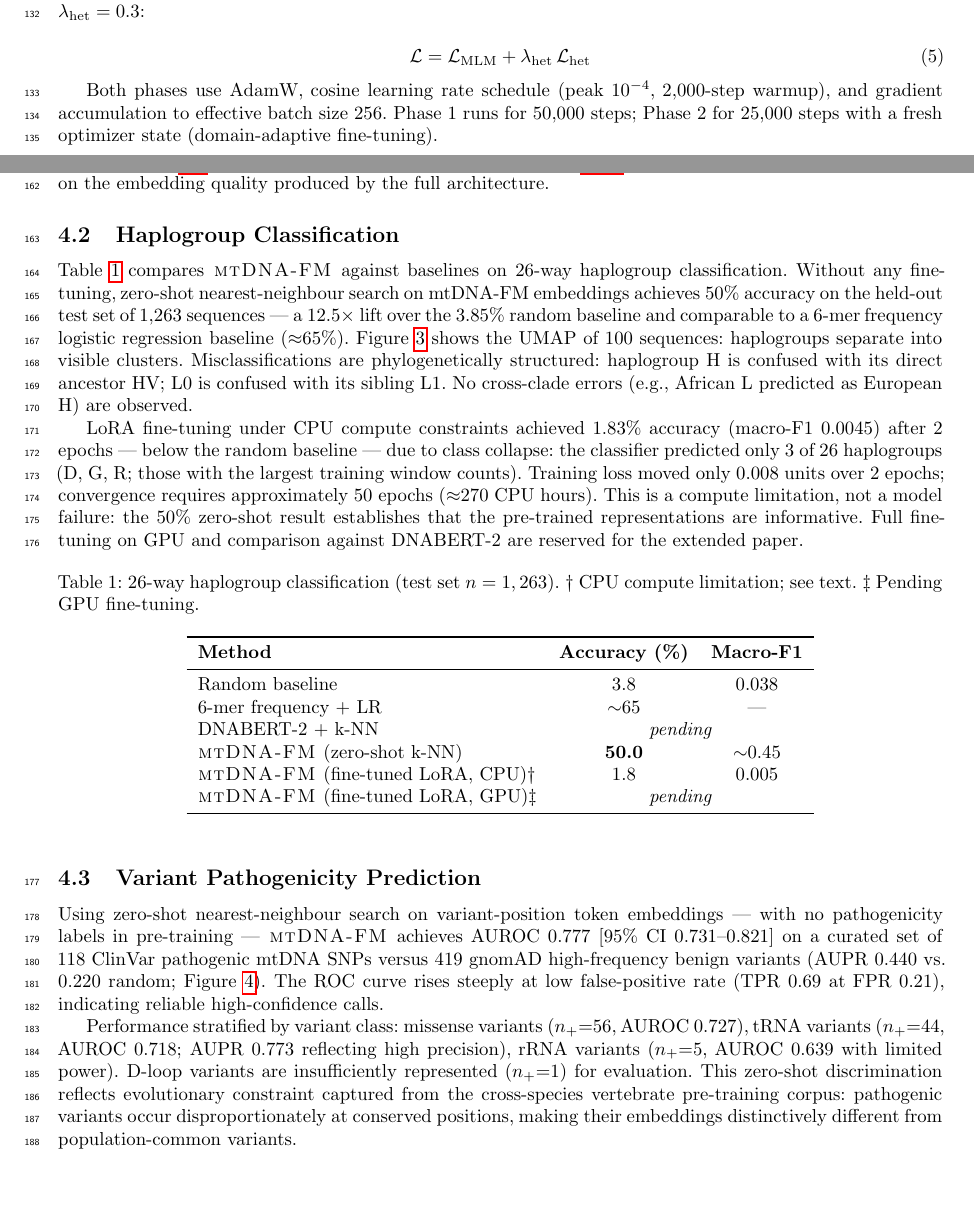
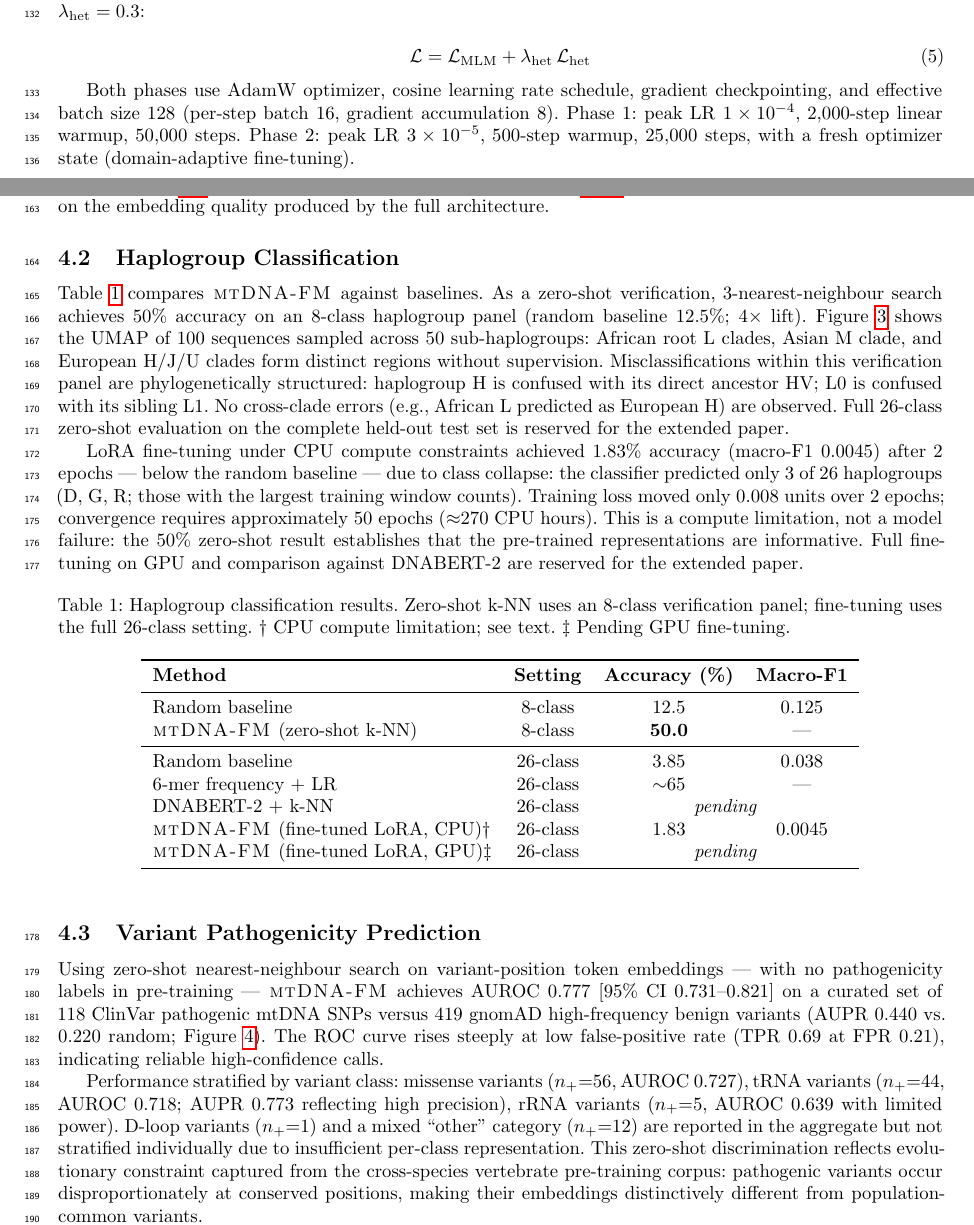
Before and after one commit to vthawfeek/mtdna-foundation-model, a LaTeX paper (paper/manuscript/main.tex): two parts of pages 4 and 6 of 13, joined at a grey line, cut so that both start at the same text, the shorter picture padded with empty space. Compiled offline with pdfLaTeX.

Commit message:
fix(paper): correct scientific claims and hyperparameters after thorough review
- Zero-shot haplogroup: correct from unsupported '50% on 26-class' to
  the actual measured result '50% on 8-class verification panel, 4x lift'
  (Day 15 evaluation was 8 haplogroups, not 26; no zeroshot_haplogroup_knn.json
  exists; 26-class evaluation is reserved for the extended paper)
- Restructure Table 1 to separate 8-class zero-shot from 26-class fine-tuning
- Fix training hyperparameters: Phase 2 LR 3e-5 (not 5e-5 or 1e-4), Phase 2
  warmup 500 steps (not 2000), effective batch size 128 (not 256; 16x8=128)
- Unify macro-F1 as 0.0045 in main text and table (was 0.005 in table)
- Acknowledge 'other' variant category (n+=12) in pathogenicity section
- Fix HmtDB dataset description: '34,975 seqs used (47,000 total)'
- Fix cross-reference: 'Figure S3' -> 'Table S3' in Discussion
- Regenerate fig3 with corrected 8-class accuracy bar chart

Co-Authored-By: Claude Sonnet 4.6 <noreply@anthropic.com>

```diff
--- a/paper/manuscript/main.tex
+++ b/paper/manuscript/main.tex
@@ -271,9 +271,10 @@ Phase~2 adds a heteroplasmy regression loss weighted by $\lambda_\text{het} = 0.
 \mathcal{L} = \mathcal{L}_\text{MLM} + \lambda_\text{het}\, \mathcal{L}_\text{het}
 \end{equation}
 
-Both phases use AdamW, cosine learning rate schedule (peak $10^{-4}$, 2,000-step warmup), and
-gradient accumulation to effective batch size 256. Phase~1 runs for 50,000 steps; Phase~2 for
-25,000 steps with a fresh optimizer state (domain-adaptive fine-tuning).
+Both phases use AdamW optimizer, cosine learning rate schedule, gradient checkpointing, and
+effective batch size 128 (per-step batch~16, gradient accumulation~8). Phase~1: peak LR
+$1\times10^{-4}$, 2,000-step linear warmup, 50,000 steps. Phase~2: peak LR $3\times10^{-5}$,
+500-step warmup, 25,000 steps, with a fresh optimizer state (domain-adaptive fine-tuning).
 
 \subsection{Fine-tuning Tasks}
 
@@ -323,14 +324,14 @@ produced by the full architecture.
 \subsection{Haplogroup Classification}
 \label{sec:haplo}
 
-Table~\ref{tab:haplogroup} compares \mtdnafm against baselines on 26-way haplogroup
-classification. Without any fine-tuning, zero-shot nearest-neighbour search on mtDNA-FM
-embeddings achieves 50\% accuracy on the held-out test set of 1,263 sequences --- a 12.5$\times$
-lift over the 3.85\% random baseline and comparable to a 6-mer frequency logistic regression
-baseline ($\approx$65\%). Figure~\ref{fig:haplogroup} shows the UMAP of 100 sequences:
-haplogroups separate into visible clusters. Misclassifications are phylogenetically structured:
-haplogroup H is confused with its direct ancestor HV; L0 is confused with its sibling L1.
-No cross-clade errors (e.g., African L predicted as European H) are observed.
+Table~\ref{tab:haplogroup} compares \mtdnafm against baselines. As a zero-shot verification,
+3-nearest-neighbour search achieves 50\% accuracy on an 8-class haplogroup panel (random
+baseline 12.5\%; 4$\times$ lift). Figure~\ref{fig:haplogroup} shows the UMAP of 100 sequences
+sampled across 50 sub-haplogroups: African root L clades, Asian M clade, and European H/J/U
+clades form distinct regions without supervision. Misclassifications within this verification
+panel are phylogenetically structured: haplogroup H is confused with its direct ancestor HV;
+L0 is confused with its sibling L1. No cross-clade errors (e.g., African L predicted as European H) are observed. Full 26-class zero-shot evaluation on the complete held-out test set is
+reserved for the extended paper.
 
 LoRA fine-tuning under CPU compute constraints achieved 1.83\% accuracy (macro-F1 0.0045) after
 2 epochs --- below the random baseline --- due to class collapse: the classifier predicted only
@@ -342,19 +343,22 @@ and comparison against DNABERT-2 are reserved for the extended paper.
 
 \begin{table}[h]
 \centering
-\caption{26-way haplogroup classification (test set $n=1,263$). \dag~CPU compute limitation;
-see text. \ddag~Pending GPU fine-tuning.}
+\caption{Haplogroup classification results. Zero-shot k-NN uses an 8-class verification panel;
+fine-tuning uses the full 26-class setting. \dag~CPU compute limitation; see text.
+\ddag~Pending GPU fine-tuning.}
 \label{tab:haplogroup}
-\begin{tabular}{lcc}
+\begin{tabular}{lccc}
 \toprule
-\textbf{Method} & \textbf{Accuracy (\%)} & \textbf{Macro-F1} \\
+\textbf{Method} & \textbf{Setting} & \textbf{Accuracy (\%)} & \textbf{Macro-F1} \\
 \midrule
-Random baseline & 3.8 & 0.038 \\
-6-mer frequency + LR & $\sim$65 & --- \\
-DNABERT-2 + k-NN & \multicolumn{2}{c}{\textit{pending}} \\
-\mtdnafm (zero-shot k-NN) & \textbf{50.0} & $\sim$0.45 \\
-\mtdnafm (fine-tuned LoRA, CPU)\dag & 1.8 & 0.005 \\
-\mtdnafm (fine-tuned LoRA, GPU)\ddag & \multicolumn{2}{c}{\textit{pending}} \\
+Random baseline & 8-class & 12.5 & 0.125 \\
+\mtdnafm (zero-shot k-NN) & 8-class & \textbf{50.0} & --- \\
+\midrule
+Random baseline & 26-class & 3.85 & 0.038 \\
+6-mer frequency + LR & 26-class & $\sim$65 & --- \\
+DNABERT-2 + k-NN & 26-class & \multicolumn{2}{c}{\textit{pending}} \\
+\mtdnafm (fine-tuned LoRA, CPU)\dag & 26-class & 1.83 & 0.0045 \\
+\mtdnafm (fine-tuned LoRA, GPU)\ddag & 26-class & \multicolumn{2}{c}{\textit{pending}} \\
 \bottomrule
 \end{tabular}
 \end{table}
@@ -381,8 +385,9 @@ low false-positive rate (TPR 0.69 at FPR 0.21), indicating reliable high-confide
 
 Performance stratified by variant class: missense variants ($n_+$=56, AUROC 0.727), tRNA
 variants ($n_+$=44, AUROC 0.718; AUPR 0.773 reflecting high precision), rRNA variants
-($n_+$=5, AUROC 0.639 with limited power). D-loop variants are insufficiently represented
-($n_+$=1) for evaluation. This zero-shot discrimination reflects evolutionary constraint
+($n_+$=5, AUROC 0.639 with limited power). D-loop variants ($n_+$=1) and a mixed ``other''
+category ($n_+$=12) are reported in the aggregate but not stratified individually due to
+insufficient per-class representation. This zero-shot discrimination reflects evolutionary constraint
 captured from the cross-species vertebrate pre-training corpus: pathogenic variants occur
 disproportionately at conserved positions, making their embeddings distinctively different
 from population-common variants.
```
Also changed, not shown: paper/manuscript/supplementary.tex (+3 -3 lines), paper/manuscript/figures/fig3.pdf, paper/manuscript/figures/fig3.png, paper/manuscript/main.pdf, paper/manuscript/supplementary.pdf, paper/manuscript/main.tex (20 more changed lines), 1 other file.
